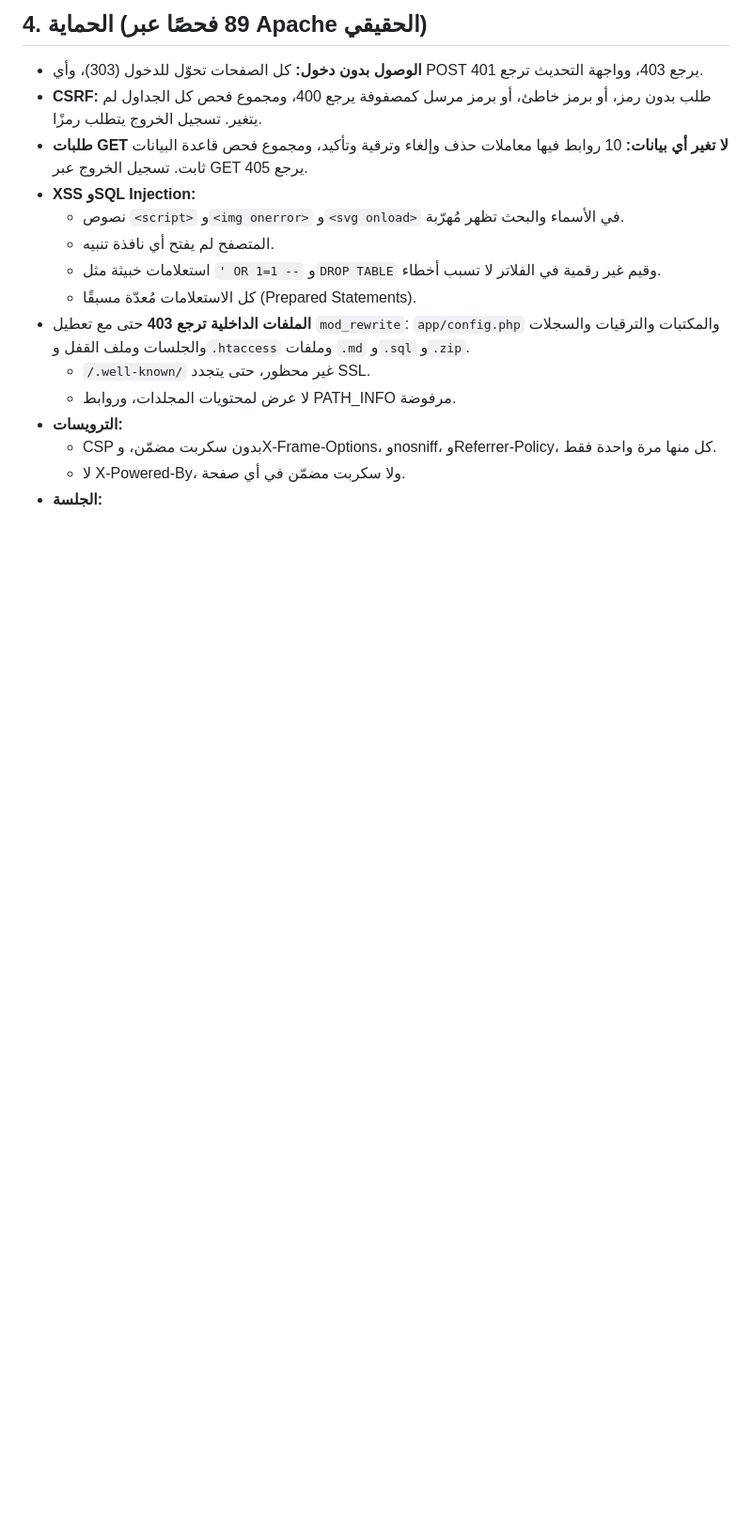
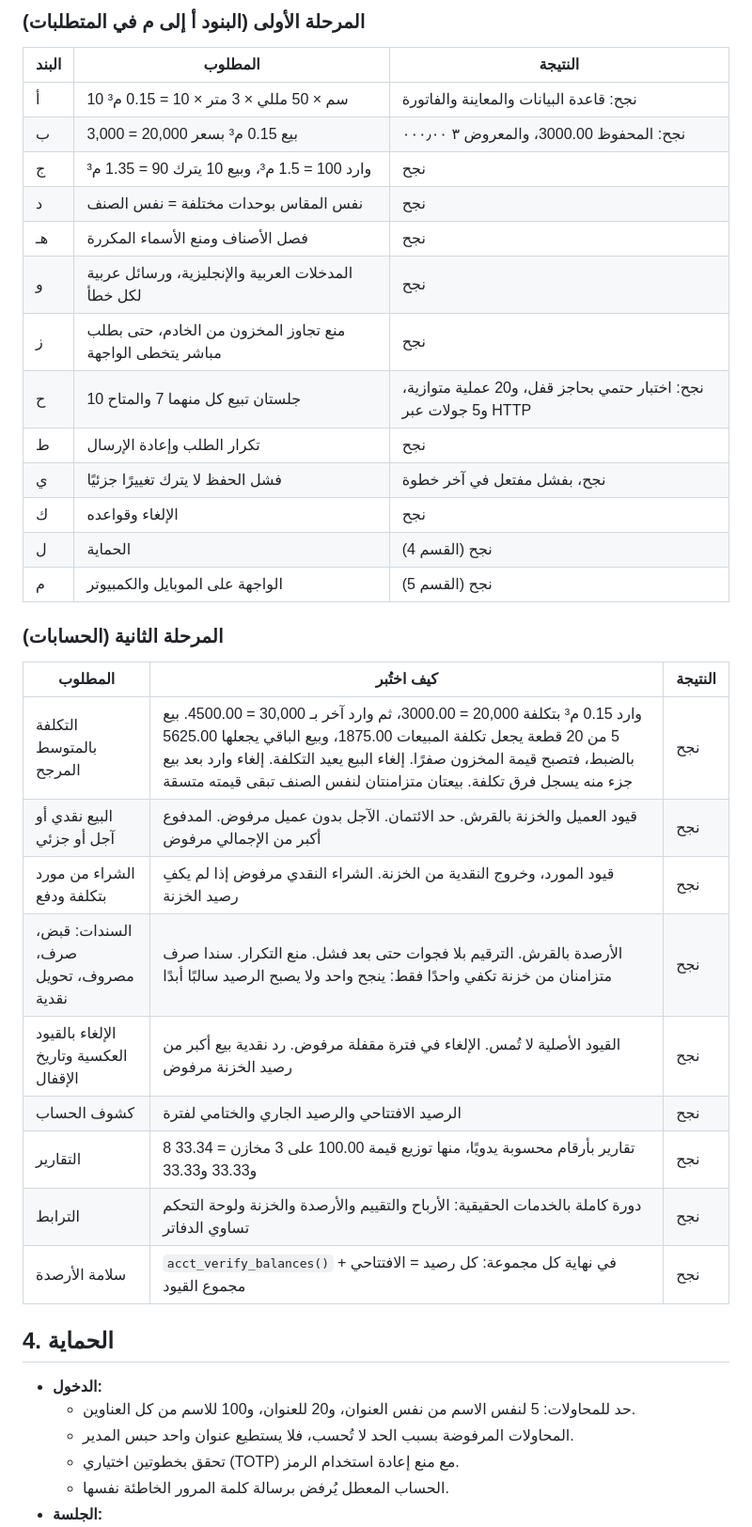
Before and after one commit to mohamedali3mar/test, a Markdown page: TEST_REPORT.md, the part around one of its changes. Shown at 94% size. Drawn GitHub-style; blank space fills up the shorter version.

```diff
--- a/TEST_REPORT.md
+++ b/TEST_REPORT.md
@@ -48,18 +54,41 @@
 
-## 4. الحماية (89 فحصًا عبر Apache الحقيقي)
+### المرحلة الأولى (البنود أ إلى م في المتطلبات)
 
-- **الوصول بدون دخول:** كل الصفحات تحوّل للدخول (303)، وأي POST يرجع 403، وواجهة التحديث ترجع 401.
-- **CSRF:** طلب بدون رمز، أو برمز خاطئ، أو برمز مرسل كمصفوفة يرجع 400، ومجموع فحص كل الجداول لم يتغير. تسجيل الخروج يتطلب رمزًا.
-- **طلبات GET لا تغير أي بيانات:** 10 روابط فيها معاملات حذف وإلغاء وترقية وتأكيد، ومجموع فحص قاعدة البيانات ثابت. تسجيل الخروج عبر GET يرجع 405.
-- **XSS وSQL Injection:**
-  - نصوص `<script>` و`<img onerror>` و`<svg onload>` في الأسماء والبحث تظهر مُهرّبة.
-  - المتصفح لم يفتح أي نافذة تنبيه.
-  - استعلامات خبيثة مثل `' OR 1=1 --` و`DROP TABLE` وقيم غير رقمية في الفلاتر لا تسبب أخطاء.
-  - كل الاستعلامات مُعدّة مسبقًا (Prepared Statements).
-- **الملفات الداخلية ترجع 403** حتى مع تعطيل `mod_rewrite`: `app/config.php` والمكتبات والترقيات والسجلات والجلسات وملف القفل و`.htaccess` وملفات `.md` و`.sql` و`.zip`.
-  - `/.well-known/` غير محظور، حتى يتجدد SSL.
-  - لا عرض لمحتويات المجلدات، وروابط PATH_INFO مرفوضة.
-- **الترويسات:**
-  - CSP بدون سكربت مضمّن، وX-Frame-Options، وnosniff، وReferrer-Policy، كل منها مرة واحدة فقط.
-  - لا X-Powered-By، ولا سكربت مضمّن في أي صفحة.
+| البند | المطلوب | النتيجة |
+|---|---|---|
+| أ | 10 سم × 50 مللي × 3 متر × 10 = 0.15 م³ | نجح: قاعدة البيانات والمعاينة والفاتورة |
+| ب | بيع 0.15 م³ بسعر 20,000 = 3,000 | نجح: المحفوظ 3000.00، والمعروض ٣ ٠٠٠٫٠٠ |
+| ج | وارد 100 = 1.5 م³، وبيع 10 يترك 90 = 1.35 م³ | نجح |
+| د | نفس المقاس بوحدات مختلفة = نفس الصنف | نجح |
+| هـ | فصل الأصناف ومنع الأسماء المكررة | نجح |
+| و | المدخلات العربية والإنجليزية، ورسائل عربية لكل خطأ | نجح |
+| ز | منع تجاوز المخزون من الخادم، حتى بطلب مباشر يتخطى الواجهة | نجح |
+| ح | جلستان تبيع كل منهما 7 والمتاح 10 | نجح: اختبار حتمي بحاجز قفل، و20 عملية متوازية، و5 جولات عبر HTTP |
+| ط | تكرار الطلب وإعادة الإرسال | نجح |
+| ي | فشل الحفظ لا يترك تغييرًا جزئيًا | نجح، بفشل مفتعل في آخر خطوة |
+| ك | الإلغاء وقواعده | نجح |
+| ل | الحماية | نجح (القسم 4) |
+| م | الواجهة على الموبايل والكمبيوتر | نجح (القسم 5) |
+
+### المرحلة الثانية (الحسابات)
+
+| المطلوب | كيف اختُبر | النتيجة |
+|---|---|---|
+| التكلفة بالمتوسط المرجح | وارد 0.15 م³ بتكلفة 20,000 = 3000.00، ثم وارد آخر بـ 30,000 = 4500.00. بيع 5 من 20 قطعة يجعل تكلفة المبيعات 1875.00، وبيع الباقي يجعلها 5625.00 بالضبط، فتصبح قيمة المخزون صفرًا. إلغاء البيع يعيد التكلفة. إلغاء وارد بعد بيع جزء منه يسجل فرق تكلفة. بيعتان متزامنتان لنفس الصنف تبقى قيمته متسقة | نجح |
+| البيع نقدي أو آجل أو جزئي | قيود العميل والخزنة بالقرش. حد الائتمان. الآجل بدون عميل مرفوض. المدفوع أكبر من الإجمالي مرفوض | نجح |
+| الشراء من مورد بتكلفة ودفع | قيود المورد، وخروج النقدية من الخزنة. الشراء النقدي مرفوض إذا لم يكفِ رصيد الخزنة | نجح |
+| السندات: قبض، صرف، مصروف، تحويل نقدية | الأرصدة بالقرش. الترقيم بلا فجوات حتى بعد فشل. منع التكرار. سندا صرف متزامنان من خزنة تكفي واحدًا فقط: ينجح واحد ولا يصبح الرصيد سالبًا أبدًا | نجح |
+| الإلغاء بالقيود العكسية وتاريخ الإقفال | القيود الأصلية لا تُمس. الإلغاء في فترة مقفلة مرفوض. رد نقدية بيع أكبر من رصيد الخزنة مرفوض | نجح |
+| كشوف الحساب | الرصيد الافتتاحي والرصيد الجاري والختامي لفترة | نجح |
+| التقارير | 8 تقارير بأرقام محسوبة يدويًا، منها توزيع قيمة 100.00 على 3 مخازن = 33.34 و33.33 و33.33 | نجح |
+| الترابط | دورة كاملة بالخدمات الحقيقية: الأرباح والتقييم والأرصدة والخزنة ولوحة التحكم تساوي الدفاتر | نجح |
+| سلامة الأرصدة | `acct_verify_balances()` في نهاية كل مجموعة: كل رصيد = الافتتاحي + مجموع القيود | نجح |
+
+## 4. الحماية
+
+- **الدخول:**
+  - حد للمحاولات: 5 لنفس الاسم من نفس العنوان، و20 للعنوان، و100 للاسم من كل العناوين.
+  - المحاولات المرفوضة بسبب الحد لا تُحسب، فلا يستطيع عنوان واحد حبس المدير.
+  - تحقق بخطوتين اختياري (TOTP) مع منع إعادة استخدام الرمز.
+  - الحساب المعطل يُرفض برسالة كلمة المرور الخاطئة نفسها.
 - **الجلسة:**
```
Also changed, not shown: other parts of TEST_REPORT.md (+115 -146 lines), PROGRESS_AR.md (+3 -1 lines).
